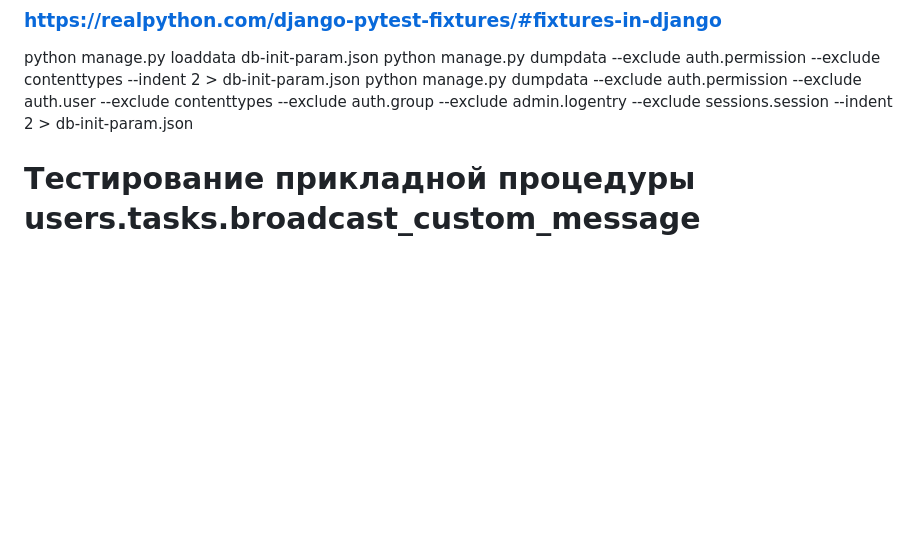
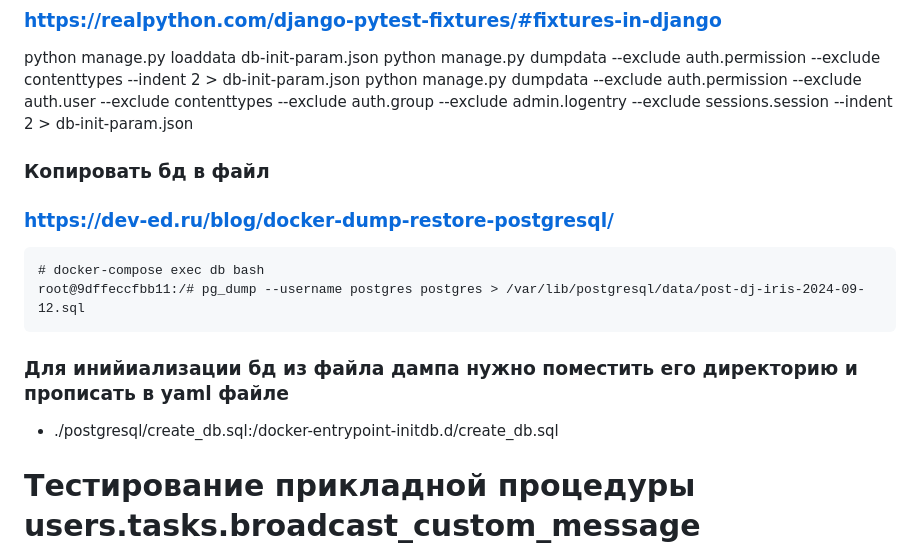
Before and after one commit to SergeyMi37/reports-iris-telebot, a Markdown page: README.md, the part around the change. Rendered like a GitHub page; blank space fills up the shorter version.

````diff
--- a/README.md
+++ b/README.md
@@ -63,6 +63,15 @@ python manage.py runserver
 python manage.py loaddata db-init-param.json
 python manage.py dumpdata --exclude auth.permission --exclude contenttypes --indent 2 > db-init-param.json
 python manage.py dumpdata --exclude auth.permission --exclude auth.user --exclude contenttypes --exclude auth.group --exclude admin.logentry --exclude sessions.session --indent 2 > db-init-param.json
+### Копировать бд в файл
+### https://dev-ed.ru/blog/docker-dump-restore-postgresql/
+```
+# docker-compose exec db bash
+root@9dffeccfbb11:/# pg_dump --username postgres postgres > /var/lib/postgresql/data/post-dj-iris-2024-09-12.sql
+```
+### Для инийиализации бд из файла дампа нужно поместить его директорию и прописать в yaml файле
+- ./postgresql/create_db.sql:/docker-entrypoint-initdb.d/create_db.sql
+
 
 # Тестирование прикладной процедуры users.tasks.broadcast_custom_message
 # Роли, которые должны быть у пользователей которым посылать сообщения
````
